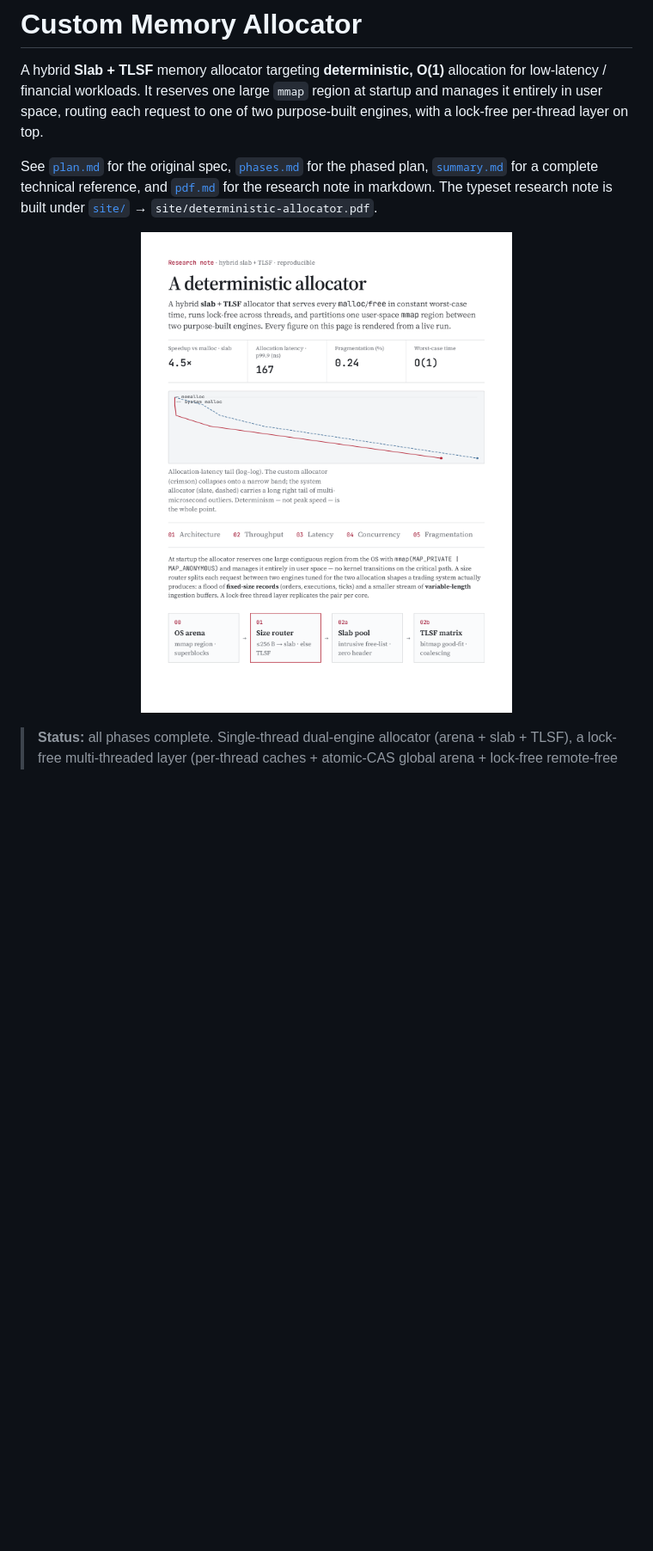
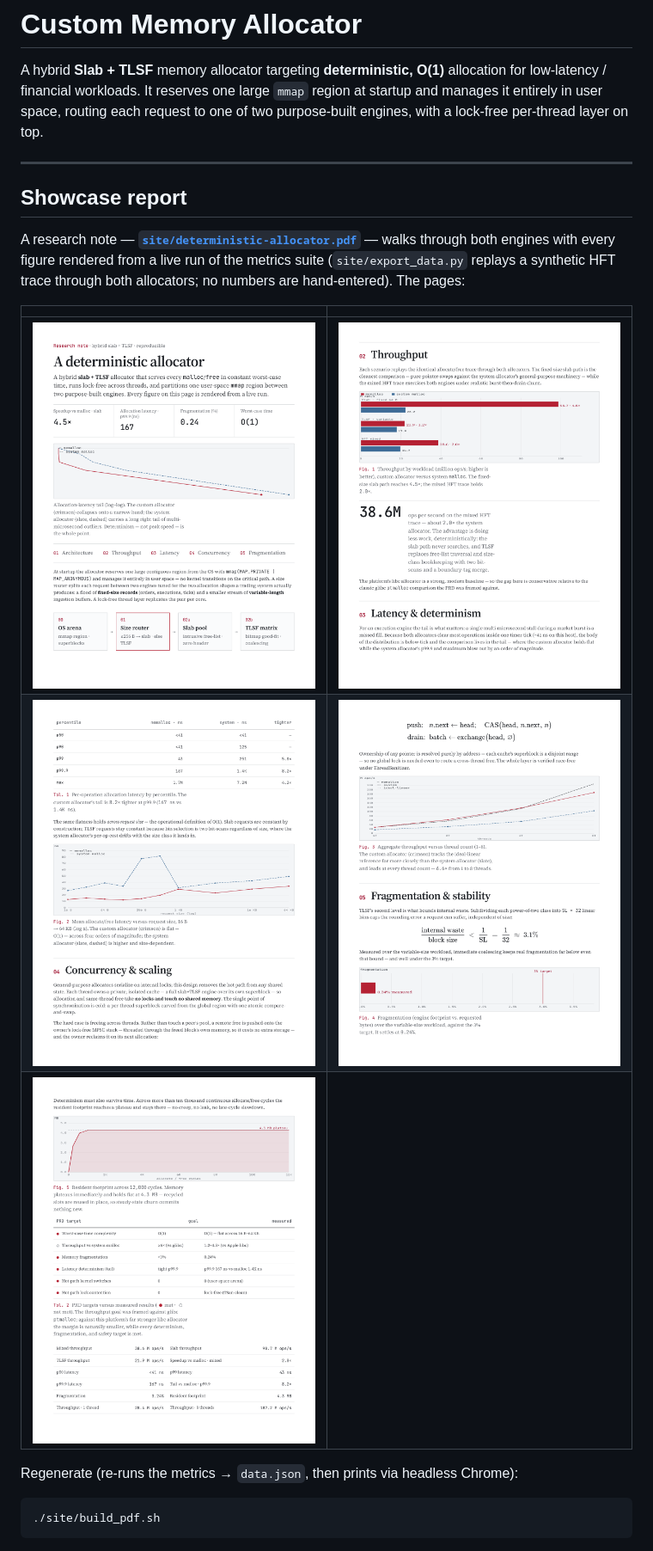
Before and after one commit to aman-a-shah/memory-allocator, a Markdown page: README.md, the part around one of its changes. Shown at 86% size. Rendered like a GitHub page; blank space fills up the shorter version.

````diff
--- a/README.md
+++ b/README.md
@@ -6,13 +6,24 @@ allocation for low-latency / financial workloads. It reserves one large
 request to one of two purpose-built engines, with a lock-free per-thread layer
 on top.
 
-See [`plan.md`](plan.md) for the original spec, [`phases.md`](phases.md) for the
-phased plan, [`summary.md`](summary.md) for a complete technical reference, and
-[`pdf.md`](pdf.md) for the research note in markdown. The typeset research note
-is built under [`site/`](site/) → `site/deterministic-allocator.pdf`.
+---
 
-<p align="center">
-  <img src="docs/page-1.png" alt="Research note — page 1 (masthead + latency distribution)" width="720">
-</p>
+## Showcase report
 
-> **Status:** all phases complete. Single-thread dual-engine allocator
+A research note — **[`site/deterministic-allocator.pdf`](site/deterministic-allocator.pdf)** —
+walks through both engines with every figure rendered from a live run of the
+metrics suite (`site/export_data.py` replays a synthetic HFT trace through both
+allocators; no numbers are hand-entered). The pages:
+
+| | |
+|:---:|:---:|
+| ![p1](docs/page-1.png) | ![p3](docs/page-3.png) |
+| ![p4](docs/page-4.png) | ![p5](docs/page-5.png) |
+| ![p6](docs/page-6.png) | |
+
+Regenerate (re-runs the metrics → `data.json`, then prints via headless Chrome):
+
+```sh
+./site/build_pdf.sh
+```
+
````
Also changed, not shown: other parts of README.md (+43 -53 lines), example.md (added, +254 -0 lines).
